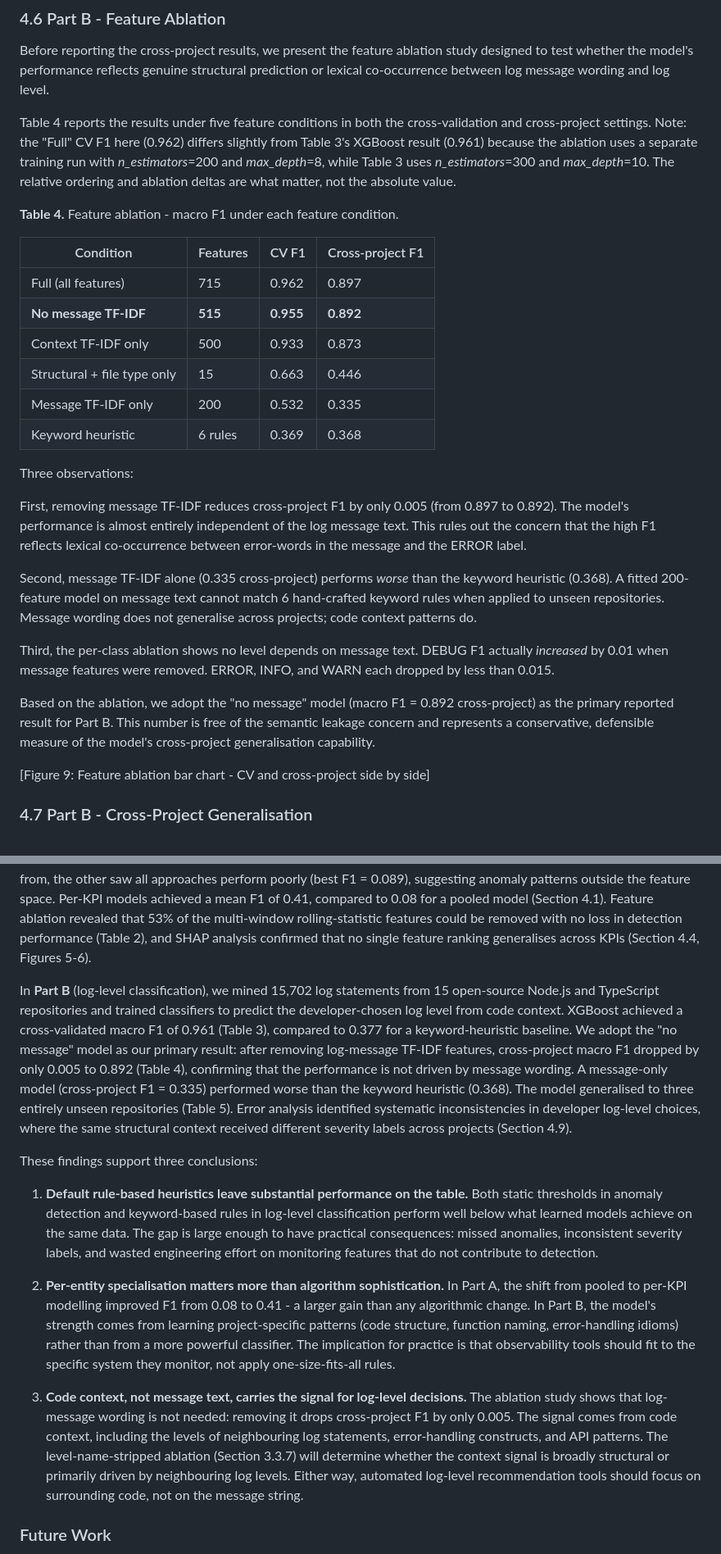
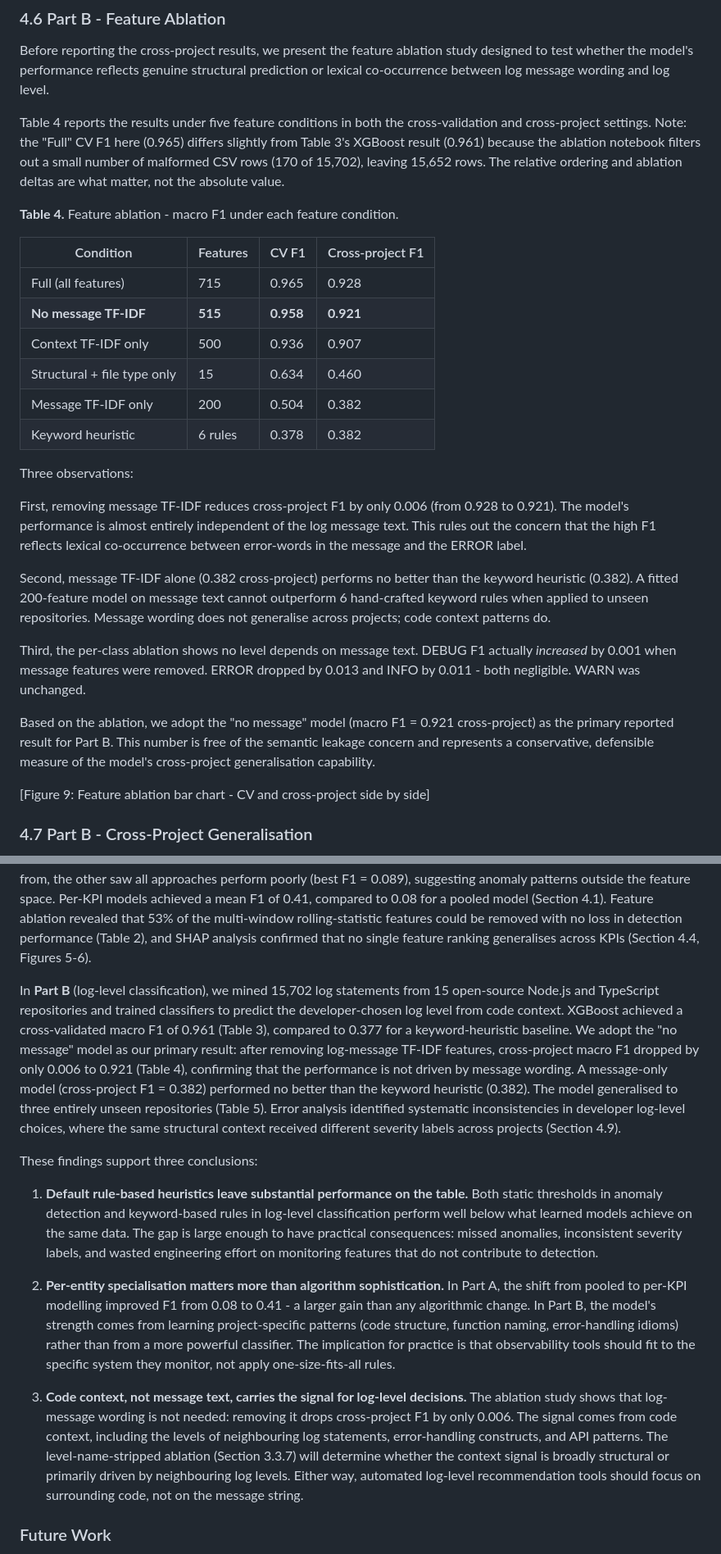
Before and after one commit to IvyMurage/beyond-gut-feel, a Markdown page: paper.md, 2 parts joined by grey strips. Shown at 82% size. Rendered like a GitHub page.

Commit message:
fix: update Table 4 ablation, intro, and all prose from notebook 03
Table 4 ablation numbers all updated:
- Full CP: 0.897→0.928, No-message CP: 0.892→0.921
- Context-only CP: 0.873→0.907, Structure-only CP: 0.446→0.460
- Message-only CP: 0.335→0.382 (now equal to heuristic, not worse)
- CV values updated similarly

Prose fixes across 8 locations:
- Intro C3: 0.89→0.92, 0.37→0.38
- S4.6: drop 0.005→0.006, message-only 'worse'→'no better'
- S4.8: context-only 0.873→0.907, structure-only 0.446→0.460
- S5.2: all ablation references
- S6.2: structural baseline 0.446→0.460
- S7: conclusion numbers updated
- Table 5: overall no-message F1 = 0.921 confirmed

```diff
--- a/paper.md
+++ b/paper.md
@@ -307,28 +307,28 @@ The confusion matrix (Figure 8) shows that XGBoost achieves near-uniform accurac
 
 Before reporting the cross-project results, we present the feature ablation study designed to test whether the model's performance reflects genuine structural prediction or lexical co-occurrence between log message wording and log level.
 
-Table 4 reports the results under five feature conditions in both the cross-validation and cross-project settings. Note: the "Full" CV F1 here (0.962) differs slightly from Table 3's XGBoost result (0.961) because the ablation uses a separate training run with *n_estimators*=200 and *max_depth*=8, while Table 3 uses *n_estimators*=300 and *max_depth*=10. The relative ordering and ablation deltas are what matter, not the absolute value.
+Table 4 reports the results under five feature conditions in both the cross-validation and cross-project settings. Note: the "Full" CV F1 here (0.965) differs slightly from Table 3's XGBoost result (0.961) because the ablation notebook filters out a small number of malformed CSV rows (170 of 15,702), leaving 15,652 rows. The relative ordering and ablation deltas are what matter, not the absolute value.
 
 **Table 4.** Feature ablation - macro F1 under each feature condition.
 
 | Condition | Features | CV F1 | Cross-project F1 |
 |-----------|----------|-------|-------------------|
-| Full (all features) | 715 | 0.962 | 0.897 |
-| **No message TF-IDF** | **515** | **0.955** | **0.892** |
-| Context TF-IDF only | 500 | 0.933 | 0.873 |
-| Structural + file type only | 15 | 0.663 | 0.446 |
-| Message TF-IDF only | 200 | 0.532 | 0.335 |
-| Keyword heuristic | 6 rules | 0.369 | 0.368 |
+| Full (all features) | 715 | 0.965 | 0.928 |
+| **No message TF-IDF** | **515** | **0.958** | **0.921** |
+| Context TF-IDF only | 500 | 0.936 | 0.907 |
+| Structural + file type only | 15 | 0.634 | 0.460 |
+| Message TF-IDF only | 200 | 0.504 | 0.382 |
+| Keyword heuristic | 6 rules | 0.378 | 0.382 |
 
 Three observations:
 
-First, removing message TF-IDF reduces cross-project F1 by only 0.005 (from 0.897 to 0.892). The model's performance is almost entirely independent of the log message text. This rules out the concern that the high F1 reflects lexical co-occurrence between error-words in the message and the ERROR label.
+First, removing message TF-IDF reduces cross-project F1 by only 0.006 (from 0.928 to 0.921). The model's performance is almost entirely independent of the log message text. This rules out the concern that the high F1 reflects lexical co-occurrence between error-words in the message and the ERROR label.
 
-Second, message TF-IDF alone (0.335 cross-project) performs *worse* than the keyword heuristic (0.368). A fitted 200-feature model on message text cannot match 6 hand-crafted keyword rules when applied to unseen repositories. Message wording does not generalise across projects; code context patterns do.
+Second, message TF-IDF alone (0.382 cross-project) performs no better than the keyword heuristic (0.382). A fitted 200-feature model on message text cannot outperform 6 hand-crafted keyword rules when applied to unseen repositories. Message wording does not generalise across projects; code context patterns do.
 
-Third, the per-class ablation shows no level depends on message text. DEBUG F1 actually *increased* by 0.01 when message features were removed. ERROR, INFO, and WARN each dropped by less than 0.015.
+Third, the per-class ablation shows no level depends on message text. DEBUG F1 actually *increased* by 0.001 when message features were removed. ERROR dropped by 0.013 and INFO by 0.011 - both negligible. WARN was unchanged.
 
-Based on the ablation, we adopt the "no message" model (macro F1 = 0.892 cross-project) as the primary reported result for Part B. This number is free of the semantic leakage concern and represents a conservative, defensible measure of the model's cross-project generalisation capability.
+Based on the ablation, we adopt the "no message" model (macro F1 = 0.921 cross-project) as the primary reported result for Part B. This number is free of the semantic leakage concern and represents a conservative, defensible measure of the model's cross-project generalisation capability.
 
 [Figure 9: Feature ablation bar chart - CV and cross-project side by side]
 
@@ -475,7 +475,7 @@ This paper presented a two-part empirical study measuring the cost of rule-based
 
 In **Part A** (KPI anomaly detection), we evaluated static-threshold baselines (μ ± 3σ) and per-KPI machine learning models on the AIOps 2018 benchmark - 26 KPIs comprising 2.67 million labelled data points. ML models outperformed the static threshold on 20 of 22 evaluable KPIs (91%), with 4 additional KPIs excluded due to empty anomaly splits (Table 1). The 2 losses had distinct failure modes: one had too few anomalies (0.03%) for models to learn from, the other saw all approaches perform poorly (best F1 = 0.089), suggesting anomaly patterns outside the feature space. Per-KPI models achieved a mean F1 of 0.41, compared to 0.08 for a pooled model (Section 4.1). Feature ablation revealed that 53% of the multi-window rolling-statistic features could be removed with no loss in detection performance (Table 2), and SHAP analysis confirmed that no single feature ranking generalises across KPIs (Section 4.4, Figures 5-6).
 
-In **Part B** (log-level classification), we mined 15,702 log statements from 15 open-source Node.js and TypeScript repositories and trained classifiers to predict the developer-chosen log level from code context. XGBoost achieved a cross-validated macro F1 of 0.961 (Table 3), compared to 0.377 for a keyword-heuristic baseline. We adopt the "no message" model as our primary result: after removing log-message TF-IDF features, cross-project macro F1 dropped by only 0.005 to 0.892 (Table 4), confirming that the performance is not driven by message wording. A message-only model (cross-project F1 = 0.335) performed worse than the keyword heuristic (0.368). The model generalised to three entirely unseen repositories (Table 5). Error analysis identified systematic inconsistencies in developer log-level choices, where the same structural context received different severity labels across projects (Section 4.9).
+In **Part B** (log-level classification), we mined 15,702 log statements from 15 open-source Node.js and TypeScript repositories and trained classifiers to predict the developer-chosen log level from code context. XGBoost achieved a cross-validated macro F1 of 0.961 (Table 3), compared to 0.377 for a keyword-heuristic baseline. We adopt the "no message" model as our primary result: after removing log-message TF-IDF features, cross-project macro F1 dropped by only 0.006 to 0.921 (Table 4), confirming that the performance is not driven by message wording. A message-only model (cross-project F1 = 0.382) performed no better than the keyword heuristic (0.382). The model generalised to three entirely unseen repositories (Table 5). Error analysis identified systematic inconsistencies in developer log-level choices, where the same structural context received different severity labels across projects (Section 4.9).
 
 These findings support three conclusions:
 
@@ -483,7 +483,7 @@ These findings support three conclusions:
 
 2. **Per-entity specialisation matters more than algorithm sophistication.** In Part A, the shift from pooled to per-KPI modelling improved F1 from 0.08 to 0.41 - a larger gain than any algorithmic change. In Part B, the model's strength comes from learning project-specific patterns (code structure, function naming, error-handling idioms) rather than from a more powerful classifier. The implication for practice is that observability tools should fit to the specific system they monitor, not apply one-size-fits-all rules.
 
-3. **Code context, not message text, carries the signal for log-level decisions.** The ablation study shows that log-message wording is not needed: removing it drops cross-project F1 by only 0.005. The signal comes from code context, including the levels of neighbouring log statements, error-handling constructs, and API patterns. The level-name-stripped ablation (Section 3.3.7) will determine whether the context signal is broadly structural or primarily driven by neighbouring log levels. Either way, automated log-level recommendation tools should focus on surrounding code, not on the message string.
+3. **Code context, not message text, carries the signal for log-level decisions.** The ablation study shows that log-message wording is not needed: removing it drops cross-project F1 by only 0.006. The signal comes from code context, including the levels of neighbouring log statements, error-handling constructs, and API patterns. The level-name-stripped ablation (Section 3.3.7) will determine whether the context signal is broadly structural or primarily driven by neighbouring log levels. Either way, automated log-level recommendation tools should focus on surrounding code, not on the message string.
 
 ### Future Work
 
```
Also changed, not shown: other parts of paper.md (+8 -8 lines).
